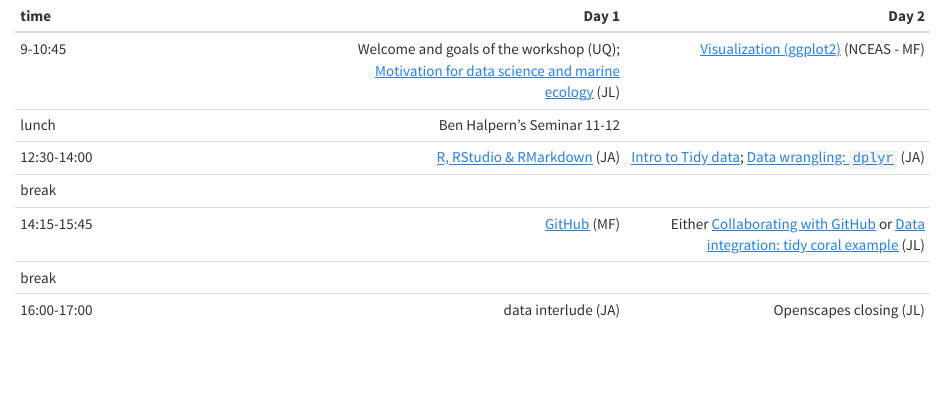
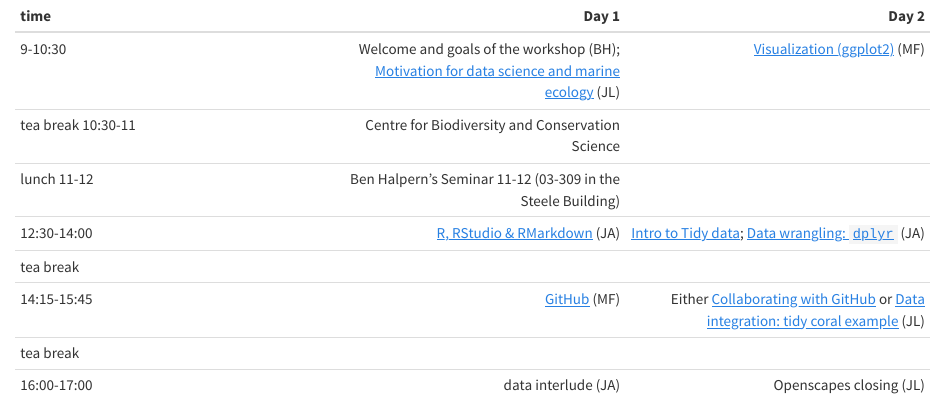
Before and after one commit to OHI-Science/uq-training, an R Markdown document (uq-schedule.Rmd): the page in a window 1100 px wide, from its top. Rendered offline with R 4.5, knitr and Pandoc, with nearby package versions.

Commit message:
updated with info from C and K

```diff
--- a/uq-schedule.Rmd
+++ b/uq-schedule.Rmd
@@ -1,11 +1,12 @@
 |time       |      Day 1|      Day 2|
 |:----------|----------:|----------:|
-|9-10:45    |  Welcome and goals of the workshop (UQ); [Motivation for data science and marine ecology](http://ohi-science.org/data-science-training/overview.html) (JL) | [Visualization (ggplot2)](http://ohi-science.org/data-science-training/ggplot2) (NCEAS - MF)|
-|lunch      | Ben Halpern's Seminar 11-12 | |
+|9-10:30  |  Welcome and goals of the workshop (BH); [Motivation for data science and marine ecology](http://ohi-science.org/data-science-training/overview.html) (JL) | [Visualization (ggplot2)](http://ohi-science.org/data-science-training/ggplot2) (MF)|
+|tea break 10:30-11 | Centre for Biodiversity and Conservation Science| |
+|lunch 11-12 | Ben Halpern's Seminar 11-12 (03-309 in the Steele Building)| |
 |12:30-14:00   | [R, RStudio & RMarkdown](http://ohi-science.org/data-science-training/rstudio.html#rstudio) (JA) |   [Intro to Tidy data](https://nceas.github.io/crescynt-training/workshop_data_integration/tidy_data/tidy_intro#1);  [Data wrangling: `dplyr`](http://ohi-science.org/data-science-training/dplyr.html#dplyr) (JA)  |
-|break      |  ||
+|tea break      |  ||
 |14:15-15:45 |  [GitHub](http://ohi-science.org/data-science-training/github.html) (MF) | Either [Collaborating with GitHub](http://ohi-science.org/data-science-training/collaborating.html) or [Data integration: tidy coral example](https://nceas.github.io/crescynt-training/tidy_coral) (JL)   |
-|break      |  |  | | |
+|tea break      |  |  | | |
 |16:00-17:00 | data interlude (JA) | Openscapes closing (JL) |
 
 
```
Also changed, not shown: index.Rmd (+9 -1 lines), 2 other files.
